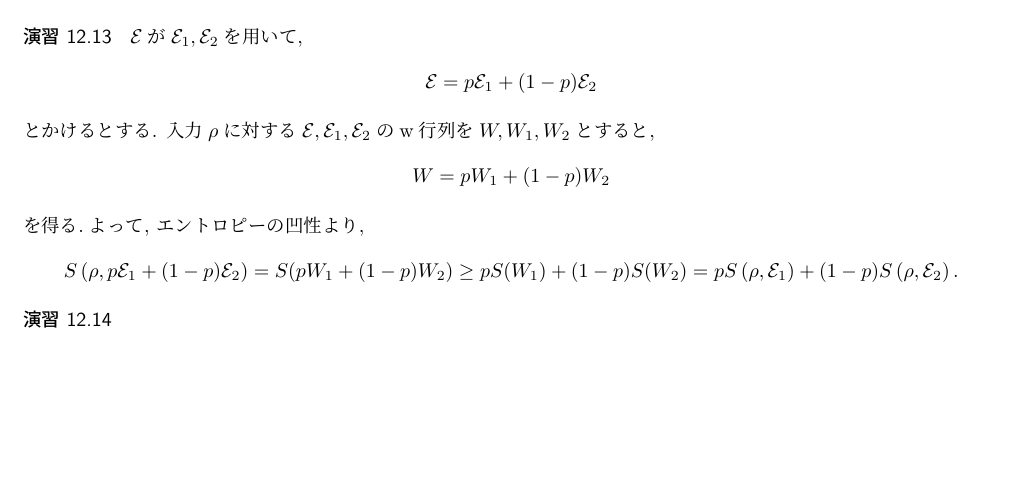
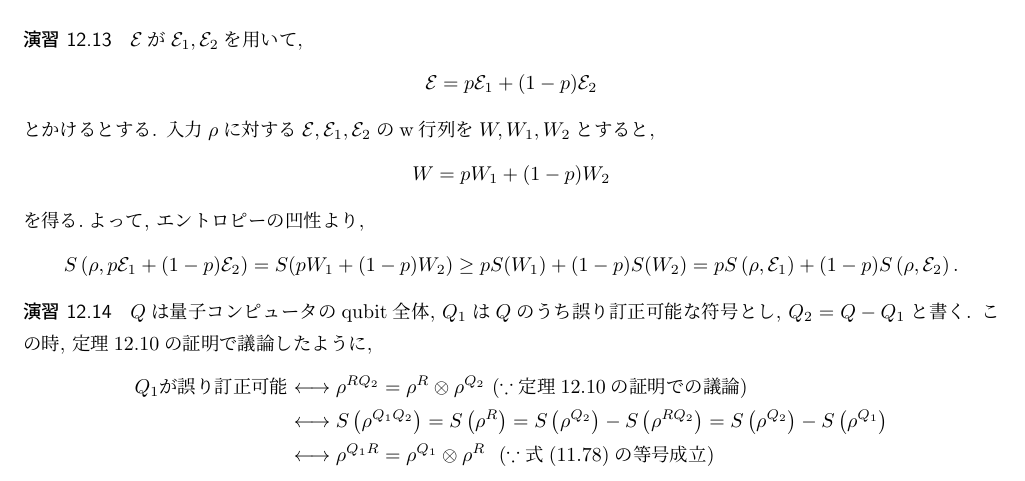
Before and after one commit to riuriuriuriu/QCQI-solution, a LaTeX book (main.tex, which reads chapter/chapter12.tex): part of page 103 of 113, cut so that both start at the same text, the shorter picture padded with empty space. Compiled offline with pLaTeX and dvipdfmx.

```diff
--- a/chapter/chapter12.tex
+++ b/chapter/chapter12.tex
@@ -204,6 +204,20 @@
 
 \begin{ex}
     \label{ex12.14}
+    $Q$は量子コンピュータのqubit全体, $Q_1$は$Q$のうち誤り訂正可能な符号とし, $Q_2 = Q - Q_1$と書く. この時, 定理12.10の証明で議論したように,
+    \begin{align*}
+        Q_1 が誤り訂正可能
+        &\longleftrightarrow
+        \rho^{R Q_2} = \rho^{R} \otimes \rho^{Q_2}  \ (\because 定理12.10の証明での議論)\\
+        &\longleftrightarrow
+        S\left( \rho^{Q_1 Q_2}\right)
+        =
+        S\left( \rho^R\right)
+        =
+        S\left( \rho^{Q_2}\right) -  S\left( \rho^{RQ_2}\right) = S\left( \rho^{Q_2}\right) -  S\left( \rho^{Q_1}\right)\\
+        &\longleftrightarrow
+        \rho^{Q_1 R} = \rho^{Q_1} \otimes \rho^R \ \ (\because 式(11.78)の等号成立)
+    \end{align*}
 \end{ex}
 
 \begin{ex}
```
Also changed, not shown: main.pdf.
